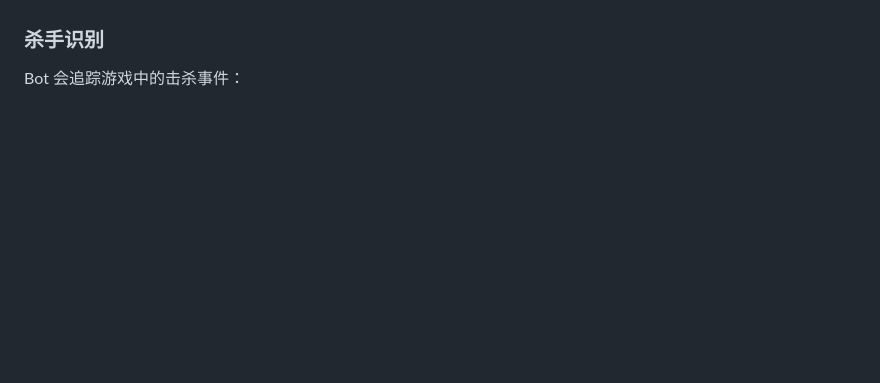
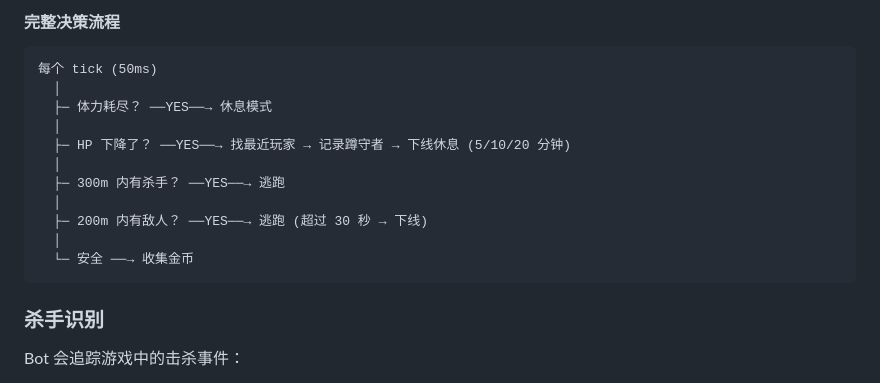
Before and after one commit to mj8724/grasp-rat-bot, a Markdown page: README.md, the part around one of its changes. Rendered like a GitHub page; blank space fills up the shorter version.

````diff
--- a/README.md
+++ b/README.md
@@ -156,3 +201,18 @@ Bot 有三种主要运行模式：
+#### 完整决策流程
+
+```
+每个 tick (50ms)
+  │
+  ├─ 体力耗尽？ ──YES──→ 休息模式
+  │
+  ├─ HP 下降了？ ──YES──→ 找最近玩家 → 记录蹲守者 → 下线休息 (5/10/20 分钟)
+  │
+  ├─ 300m 内有杀手？ ──YES──→ 逃跑
+  │
+  ├─ 200m 内有敌人？ ──YES──→ 逃跑 (超过 30 秒 → 下线)
+  │
+  └─ 安全 ──→ 收集金币
+```
 
 ### 杀手识别
 
````
Also changed, not shown: other parts of README.md (+53 -8 lines).
